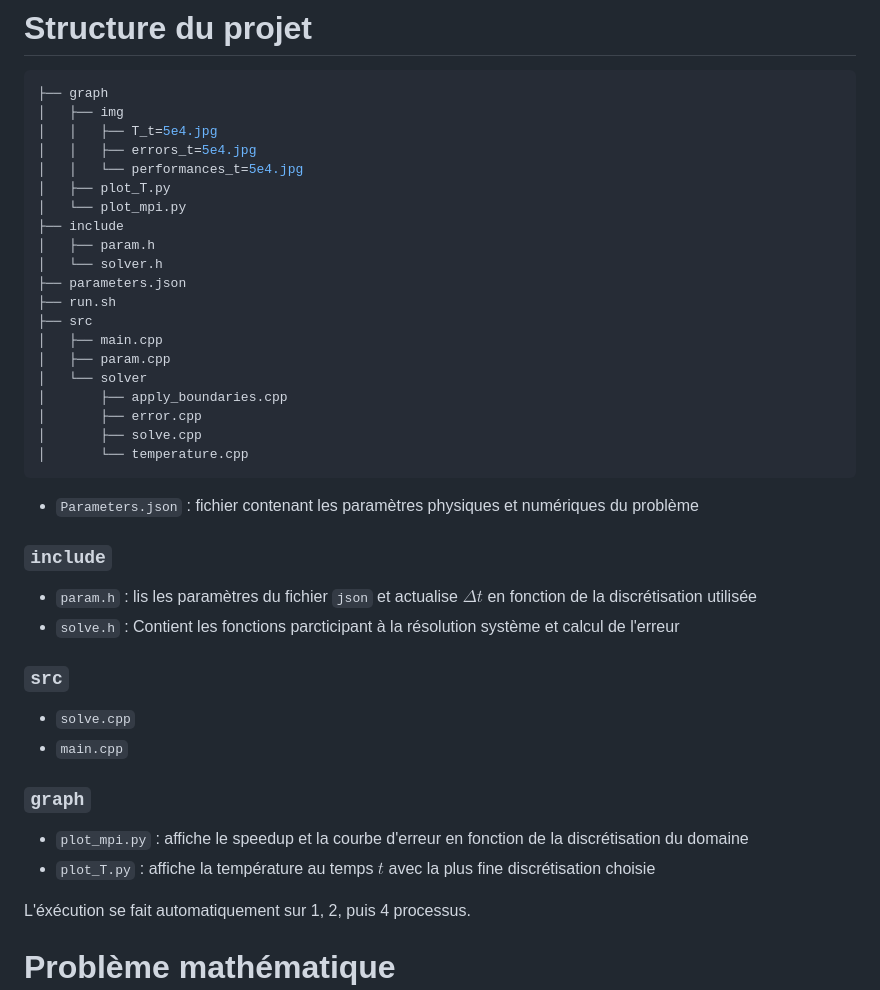
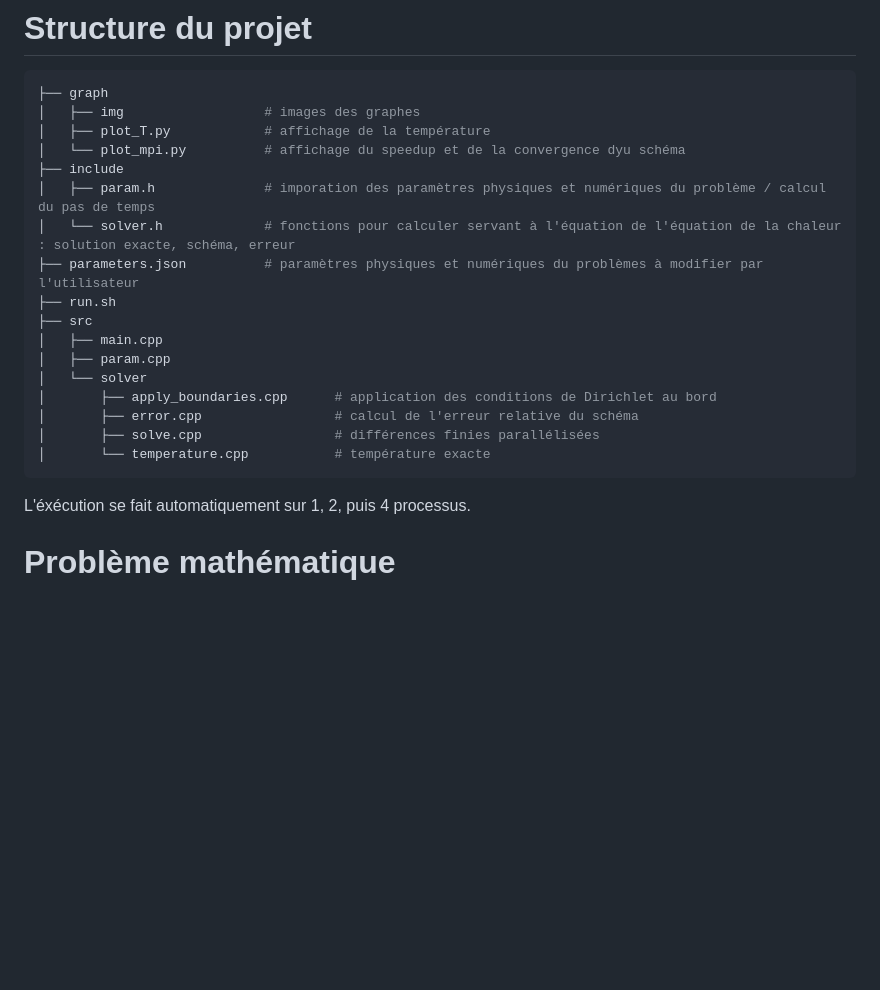
Before and after one commit to alexislaurent1321-gif/heat_transfer_MPI, a Markdown page: README.md, the part around the change. Drawn GitHub-style; blank space fills up the shorter version.

Commit message:
Revise README with detailed project structure
Updated project structure details and added descriptions for files in README.

````diff
--- a/README.md
+++ b/README.md
@@ -11,41 +11,23 @@ Le programme nécessite l'installation des bibliothèques `matplotlib` et `numpy
 
 ```bash
 ├── graph
-│   ├── img
-│   │   ├── T_t=5e4.jpg
-│   │   ├── errors_t=5e4.jpg
-│   │   └── performances_t=5e4.jpg
-│   ├── plot_T.py
-│   └── plot_mpi.py
+│   ├── img                  # images des graphes
+│   ├── plot_T.py            # affichage de la température
+│   └── plot_mpi.py          # affichage du speedup et de la convergence dyu schéma
 ├── include
-│   ├── param.h
-│   └── solver.h
-├── parameters.json
+│   ├── param.h              # imporation des paramètres physiques et numériques du problème / calcul du pas de temps
+│   └── solver.h             # fonctions pour calculer servant à l'équation de l'équation de la chaleur : solution exacte, schéma, erreur
+├── parameters.json          # paramètres physiques et numériques du problèmes à modifier par l'utilisateur
 ├── run.sh
 ├── src
 │   ├── main.cpp
 │   ├── param.cpp
 │   └── solver
-│       ├── apply_boundaries.cpp
-│       ├── error.cpp
-│       ├── solve.cpp
-│       └── temperature.cpp
+│       ├── apply_boundaries.cpp      # application des conditions de Dirichlet au bord
+│       ├── error.cpp                 # calcul de l'erreur relative du schéma
+│       ├── solve.cpp                 # différences finies parallélisées
+│       └── temperature.cpp           # température exacte
 ```
-
-- `Parameters.json` : fichier contenant les paramètres physiques et numériques du problème
-
-### `include`
-- `param.h` : lis les paramètres du fichier `json` et actualise $\Delta t$ en fonction de la discrétisation utilisée
-- `solve.h` : Contient les fonctions parcticipant à la résolution système et calcul de l'erreur
-
-### `src`
-- `solve.cpp`
-- `main.cpp`
-
-### `graph`
-- `plot_mpi.py` : affiche le speedup et la courbe d'erreur en fonction de la discrétisation du domaine
-- `plot_T.py` : affiche la température au temps $t$ avec la plus fine discrétisation choisie
-
 
 L'éxécution se fait automatiquement sur 1, 2, puis 4 processus.
 
````
